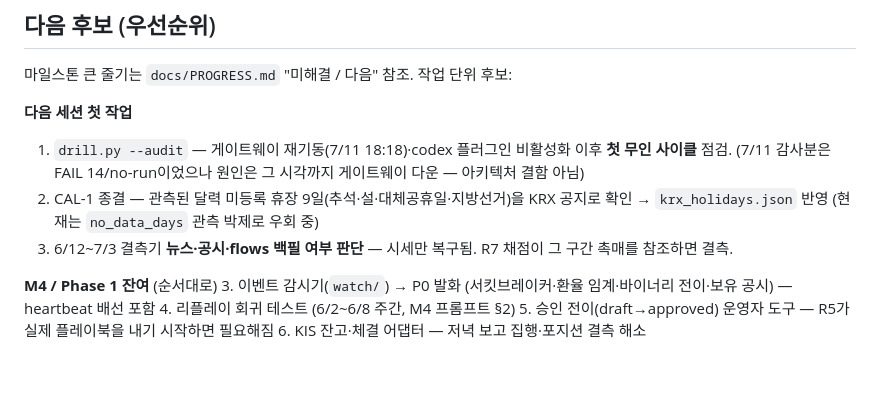
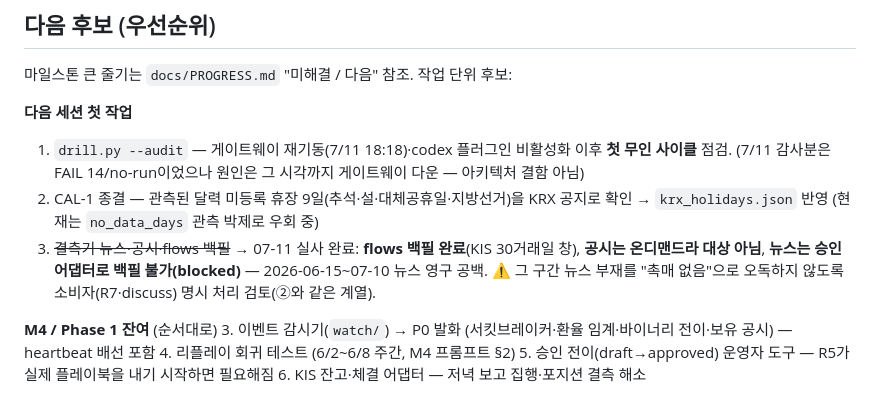
Before and after one commit to Feelw00/trading, a Markdown page: history/work/CURRENT.md, the part around the change. GitHub-like rendering; blank space fills up the shorter version.

Commit message:
docs(data): 결측기 소스별 백필 실사 — flows 완료 / 공시 대상 아님 / 뉴스 blocked
- flows(KIS): investor_flows_by_stock가 bas_dt 기준 과거 30거래일 창을 주므로
  재수집 1회로 결측기 16거래일 전부 커버(시장+후보 15종목, 신규 480행)
- 공시(DART): 영속 저장소 없음. factpack이 분석 시점에 임의 구간을 온디맨드 조회 → 손실 없음
- 뉴스: 네이버 API가 query/display/sort만 받고 start·기간 파라미터가 없어
  과거 구간 재수집 불가(COLLECT-3 blocked). 2026-06-15~07-10 뉴스 영구 공백 —
  지어내지 않고 공백으로 둔다. 소비자가 "촉매 없음"으로 오독하지 않게 하는 건 후속 과제

Co-Authored-By: Claude Opus 4.8 <noreply@anthropic.com>

```diff
--- a/history/work/CURRENT.md
+++ b/history/work/CURRENT.md
@@ -39,7 +39,9 @@
    (7/11 감사분은 FAIL 14/no-run이었으나 원인은 그 시각까지 게이트웨이 다운 — 아키텍처 결함 아님)
 2. CAL-1 종결 — 관측된 달력 미등록 휴장 9일(추석·설·대체공휴일·지방선거)을 KRX 공지로 확인 →
    `krx_holidays.json` 반영 (현재는 `no_data_days` 관측 박제로 우회 중)
-3. 6/12~7/3 결측기 **뉴스·공시·flows 백필 여부 판단** — 시세만 복구됨. R7 채점이 그 구간 촉매를 참조하면 결측.
+3. ~~결측기 뉴스·공시·flows 백필~~ → 07-11 실사 완료: **flows 백필 완료**(KIS 30거래일 창), **공시는 온디맨드라 대상 아님**,
+   **뉴스는 승인 어댑터로 백필 불가(blocked)** — 2026-06-15~07-10 뉴스 영구 공백.
+   ⚠️ 그 구간 뉴스 부재를 "촉매 없음"으로 오독하지 않도록 소비자(R7·discuss) 명시 처리 검토(②와 같은 계열).
 
 **M4 / Phase 1 잔여** (순서대로)
 3. 이벤트 감시기(`watch/`) → P0 발화 (서킷브레이커·환율 임계·바이너리 전이·보유 공시) — heartbeat 배선 포함
```
Also changed, not shown: 1 other file.
